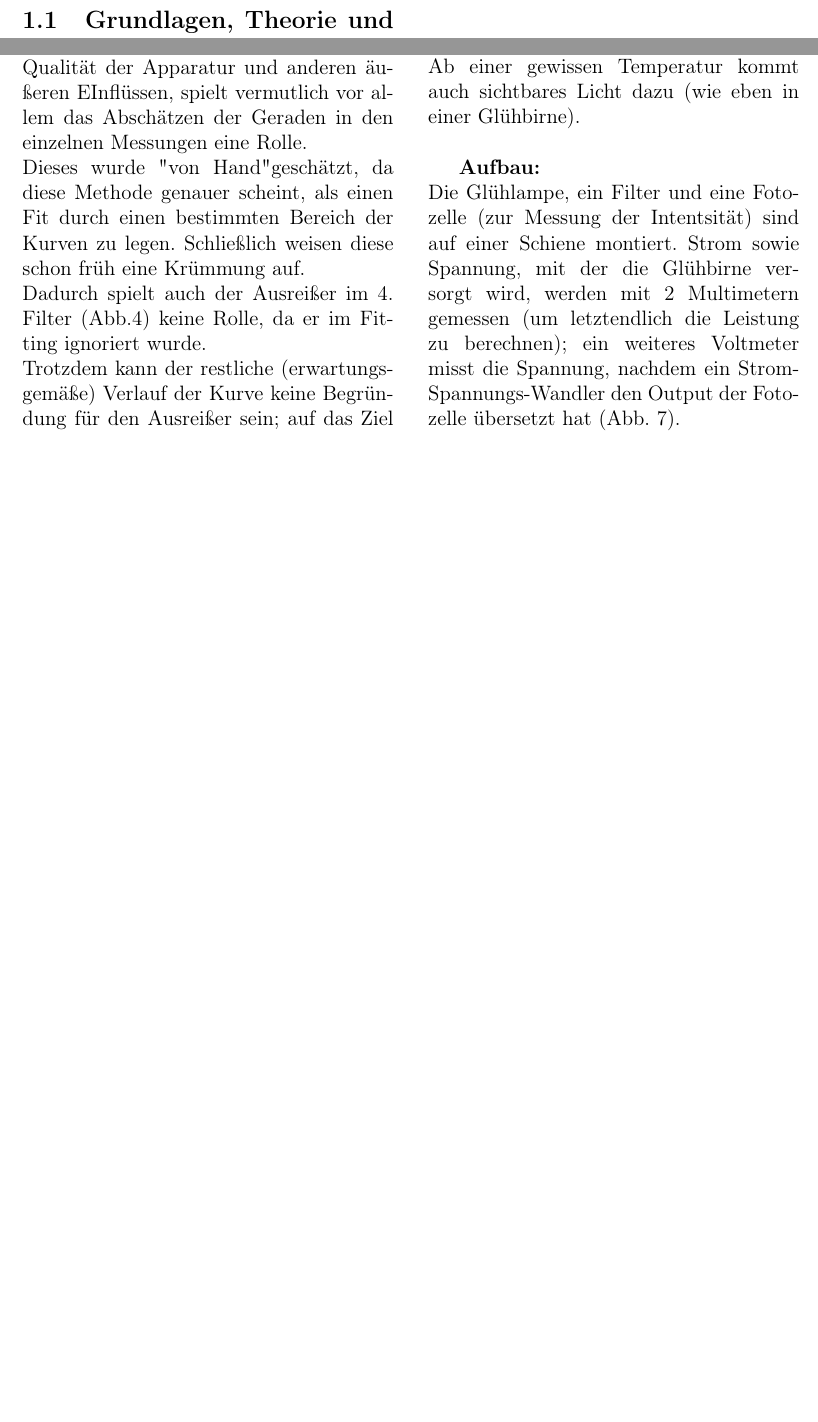
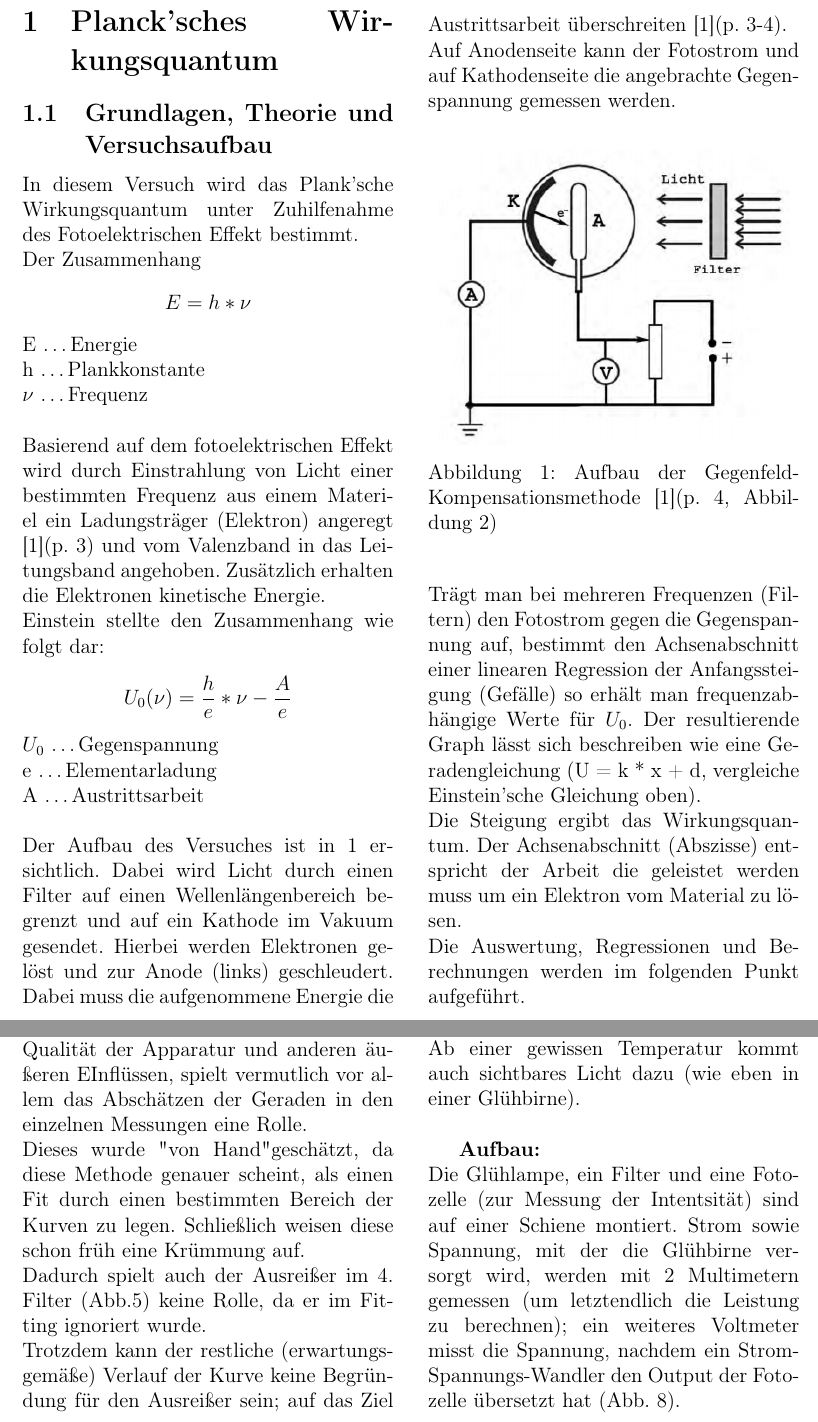
Before and after one commit to blackandcold/Protocols-SS2014-P2, a LaTeX document (PS_6/document_ps_6.tex): two parts of pages 2 and 6 of 9 before the commit and two parts of pages 2 and 7 of 10 after it, joined at a grey line, cut at the place of the change, the shorter picture padded with empty space. Compiled offline with pdfLaTeX.

Commit message:
intro planck

```diff
--- a/PS_6/document_ps_6.tex
+++ b/PS_6/document_ps_6.tex
@@ -158,6 +158,36 @@
 
 \subsection{Grundlagen, Theorie und Versuchsaufbau}
 
+In diesem Versuch wird das Plank'sche Wirkungsquantum unter Zuhilfenahme des Fotoelektrischen Effekt bestimmt.\\
+Der Zusammenhang
+$$E = h * \nu$$
+E \ldots Energie \\
+h \ldots Plankkonstante \\
+$\nu$ \ldots Frequenz \\
+\\
+Basierend auf dem fotoelektrischen Effekt wird durch Einstrahlung von Licht einer bestimmten Frequenz aus einem Materiel ein Ladungsträger (Elektron) angeregt [1](p. 3) und vom Valenzband in das Leitungsband angehoben. Zusätzlich erhalten die Elektronen kinetische Energie.\\
+Einstein stellte den Zusammenhang wie folgt dar:
+$$U_0(\nu) = \frac{h}{e} * \nu - \frac{A}{e}$$
+$U_0$ \ldots Gegenspannung\\
+e \ldots Elementarladung\\
+A \ldots Austrittsarbeit\\
+
+\noindent
+Der Aufbau des Versuches ist in \ref{fig:Plank_Aufbau} ersichtlich. Dabei wird Licht durch einen Filter auf einen Wellenlängenbereich begrenzt und auf ein Kathode im Vakuum gesendet. Hierbei werden Elektronen gelöst und zur Anode (links) geschleudert. Dabei muss die aufgenommene Energie die Austrittsarbeit überschreiten [1](p. 3-4).\\
+Auf Anodenseite kann der Fotostrom und auf Kathodenseite die angebrachte Gegenspannung gemessen werden.
+
+\begin{figure}[H]
+	\centering
+	\includegraphics[scale=0.5]{./data/Planck_Aufbau.png}
+	\caption{Aufbau der Gegenfeld-Kompensationsmethode [1](p. 4, Abbildung 2)}
+	\label{fig:Plank_Aufbau}
+\end{figure}
+
+\noindent
+Trägt man bei mehreren Frequenzen (Filtern) den Fotostrom gegen die Gegenspannung auf, bestimmt den Achsenabschnitt einer linearen Regression der Anfangssteigung (Gefälle) so erhält man frequenzabhängige Werte für $U_0$.
+Der resultierende Graph lässt sich beschreiben wie eine Geradengleichung (U = k * x + d, vergleiche Einstein'sche Gleichung oben).\\
+Die Steigung ergibt das Wirkungsquantum. Der Achsenabschnitt (Abszisse) entspricht der Arbeit die geleistet werden muss um ein Elektron vom Material zu lösen. \\
+Die Auswertung, Regressionen und Berechnungen werden im folgenden Punkt aufgeführt.
 
 \end{multicols}
 \subsection{Resultate}
```
Also changed, not shown: PS_6/data/Planck_Aufbau.png (added).
